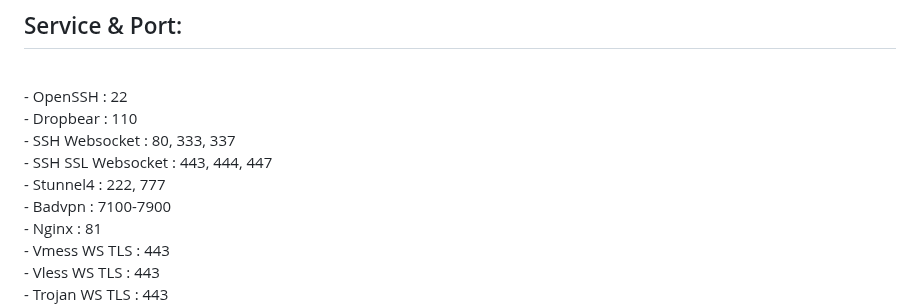
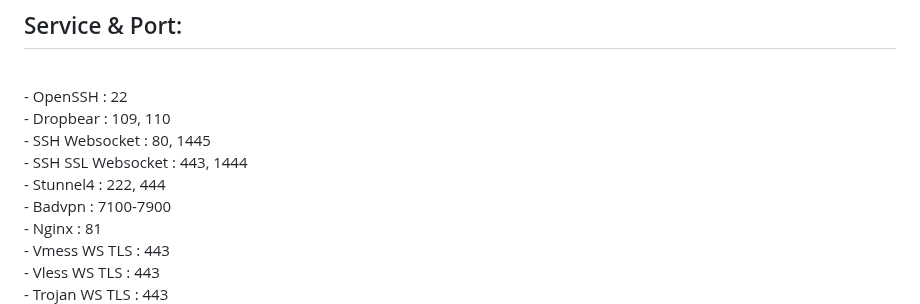
Before and after one commit to givps/AutoScriptXray, a Markdown page: README.md, the part around the change. Rendered like a GitHub page.

```diff
--- a/README.md
+++ b/README.md
@@ -40,10 +40,10 @@
 ## Service & Port:
 <br>
 - OpenSSH                  : 22<br>
-- Dropbear                 : 110<br>
-- SSH Websocket            : 80, 333, 337<br>
-- SSH SSL Websocket        : 443, 444, 447<br>
-- Stunnel4                 : 222, 777<br>
+- Dropbear                 : 109, 110<br>
+- SSH Websocket            : 80, 1445<br>
+- SSH SSL Websocket        : 443, 1444<br>
+- Stunnel4                 : 222, 444<br>
 - Badvpn                   : 7100-7900<br>
 - Nginx                    : 81<br>
 - Vmess WS TLS             : 443<br>
```
